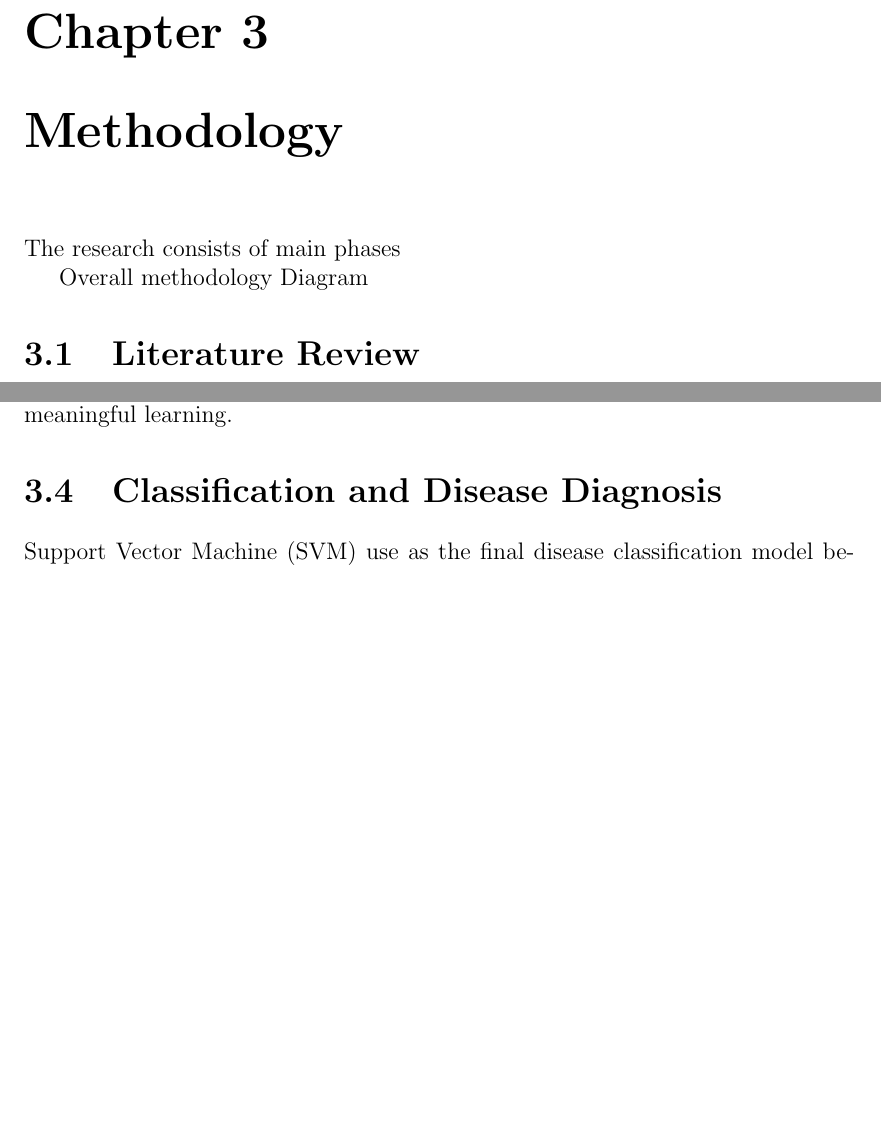
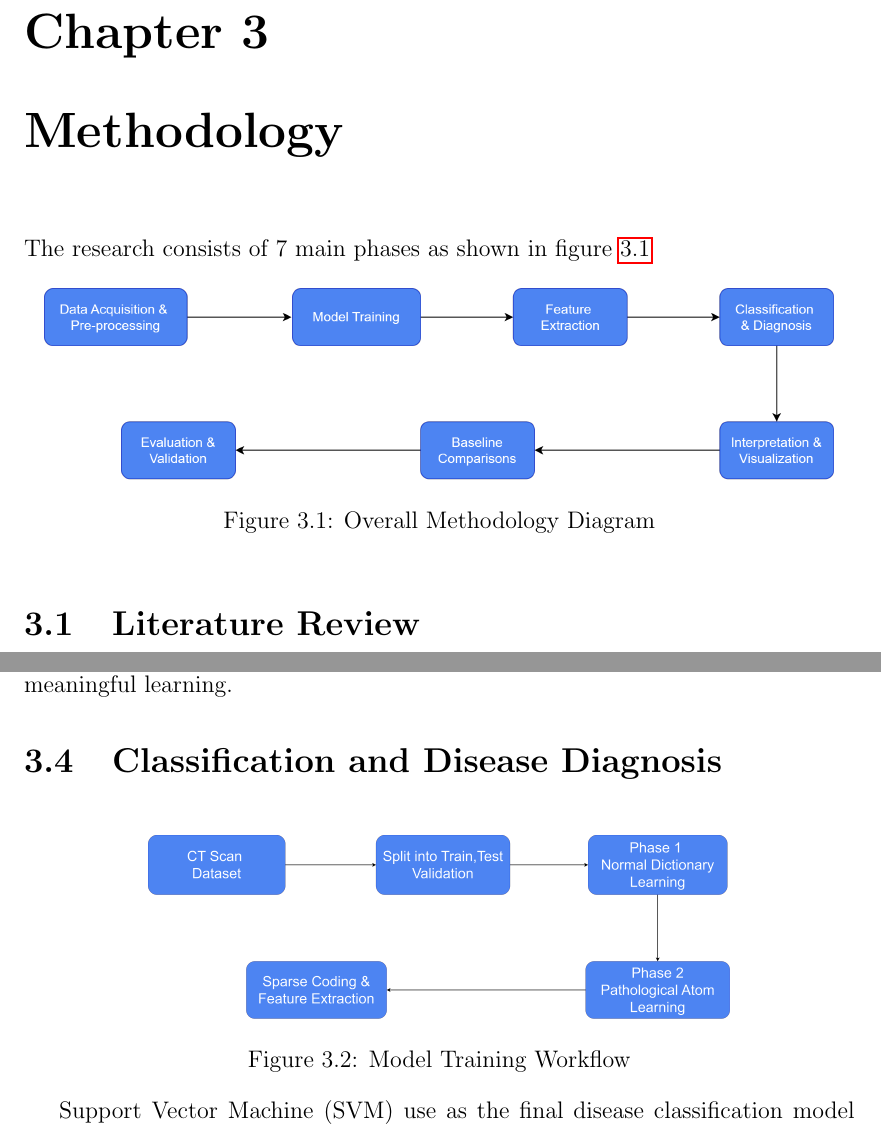
Before and after one commit to ckekula/fyp-3d-ct, a LaTeX thesis (documents/project proposal/main.tex, which reads documents/project proposal/chapters/methodology.tex): two parts of pages 17 and 18 of 22 before the commit and two parts of pages 17 and 18 of 23 after it, joined at a grey line, cut so that both start at the same text, the shorter picture padded with empty space. Compiled offline with pdfLaTeX.

Commit message:
Add methodology diagrams and update methodology section
Added 'overallpic.png' and 'ModelTraining.png' diagrams to illustrate the overall methodology and model training workflow. Updated 'methodology.tex' to reference these figures and improved the description of the methodology phases and LC-KSVD objectives. Regenerated 'main.pdf' to reflect these changes.

```diff
--- a/documents/project proposal/chapters/methodology.tex
+++ b/documents/project proposal/chapters/methodology.tex
@@ -1,14 +1,12 @@
 \chapter{Methodology}
-The research consists of main phases
+The research consists of 7 main phases as shown in figure \ref{fig:Overall}
 
-Overall methodology Diagram
-
-% \begin{figure}[h!]
-%     \centering
-%     \includegraphics[width=0.95\textwidth]{microgrid-architecture.png} % Replace with your image file
-%     \caption{This is an example image.}
-%     \label{fig:example}
-% \end{figure}
+\begin{figure}[h!]
+    \centering
+    \includegraphics[width=0.95\textwidth]{overallpic.png} % Replace with your image file
+    \caption{Overall Methodology Diagram}
+    \label{fig:Overall}
+\end{figure}
 
 % As shown in Figure \ref{fig:example}, the image is centered and has a caption.
 
@@ -59,6 +55,15 @@ Appropriate weighting will be applied to balance these objectives, and hyperpara
 ensure stable and meaningful learning.
 
 \section{Classification and Disease Diagnosis}
+
+\begin{figure}[!htbp]
+    \centering
+    \includegraphics[width=0.7\textwidth,height=0.6\textheight,keepaspectratio]{ModelTraining.png}
+    \caption{Model Training Workflow}
+    \label{fig:Training}
+\end{figure}
+
+
 Support Vector Machine (SVM) use as the final disease classification model because of several features:
 1. Ability to handle high-dimensional sparse features produced by dictionary learning and LC-KSVD
 2. Effectiveness when the number of features is much larger than the number of samples
```
Also changed, not shown: documents/project proposal/ModelTraining.png (added), documents/project proposal/main.pdf, documents/project proposal/overallpic.png (added), documents/project proposal/chapters/methodology.tex (6 more changed lines).
